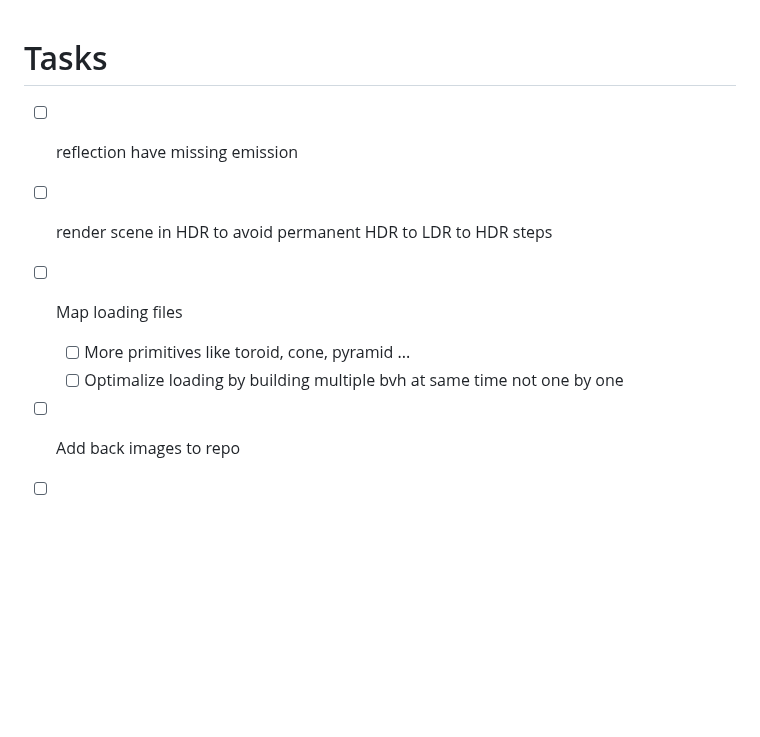
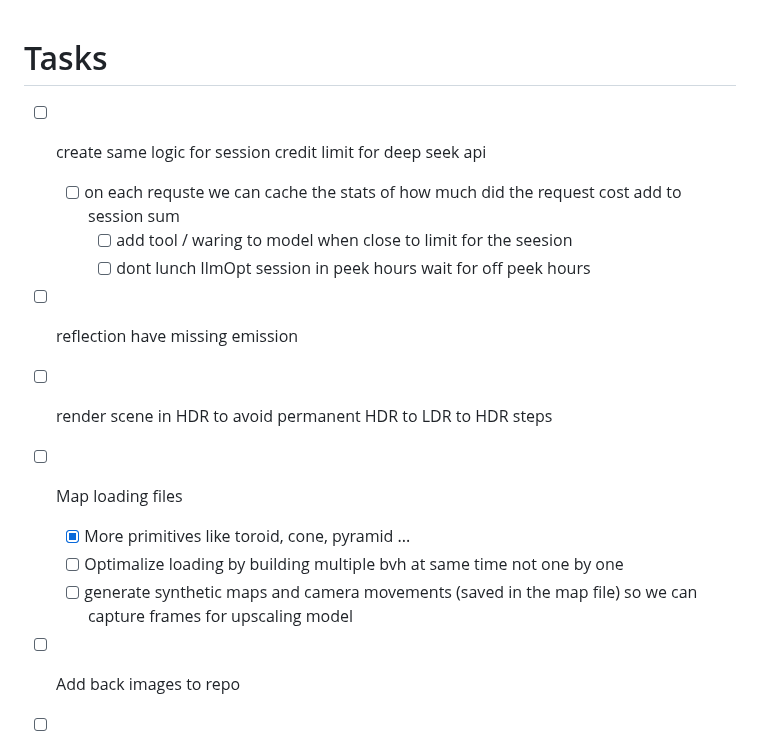
Before and after one commit to DarkBenky/gengin, a Markdown page: README.md, the part around the change. Rendered like a GitHub page; blank space fills up the shorter version.

Commit message:
Update tasks in README with new items and status

```diff
--- a/README.md
+++ b/README.md
@@ -1,11 +1,17 @@
 # Tasks
+
+- [ ] create same logic for session credit limit for deep seek api
+  - [ ] on each requste we can cache the stats of how much did the request cost add to session sum
+    - [ ] add tool / waring to model when close to limit for the seesion
+    - [ ] dont lunch llmOpt session in peek hours wait for off peek hours
 
 - [ ] reflection have missing emission
 - [ ] render scene in HDR to avoid permanent HDR to LDR to HDR steps
 
 - [ ] Map loading files
-  - [ ] More primitives like toroid, cone, pyramid ...
+  - [X] More primitives like toroid, cone, pyramid ...
   - [ ] Optimalize loading by building multiple bvh at same time not one by one
+  - [ ] generate synthetic maps and camera movements (saved in the map file) so we can capture frames for upscaling model
 
 - [ ] Add back images to repo
 
```
